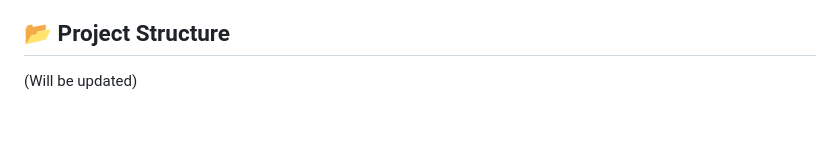
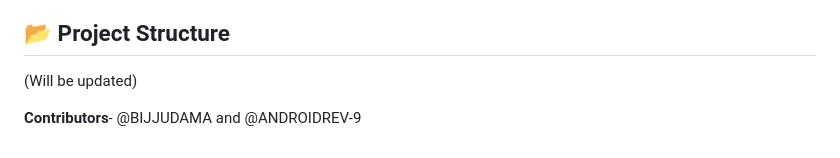
Before and after one commit to BIJJUDAMA/Jetlag, a Markdown page: README.md, the part around the change. Drawn GitHub-style; blank space fills up the shorter version.

```diff
--- a/README.md
+++ b/README.md
@@ -63,3 +63,5 @@ We believe **user experience** is not only about functionality but also about de
 
 ## 📂 Project Structure
 (Will be updated)
+
+**Contributors**- @BIJJUDAMA and @ANDROIDREV-9
```
